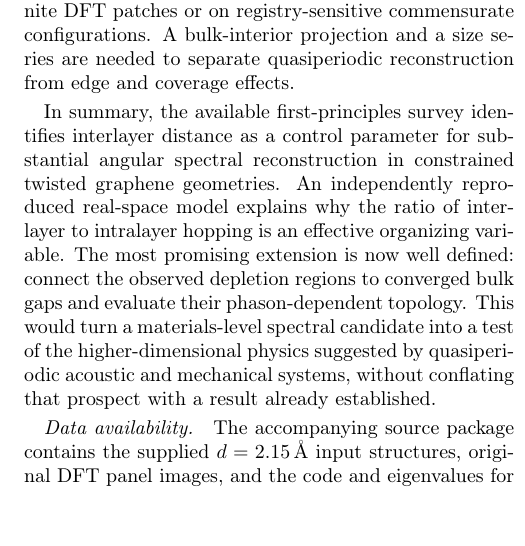
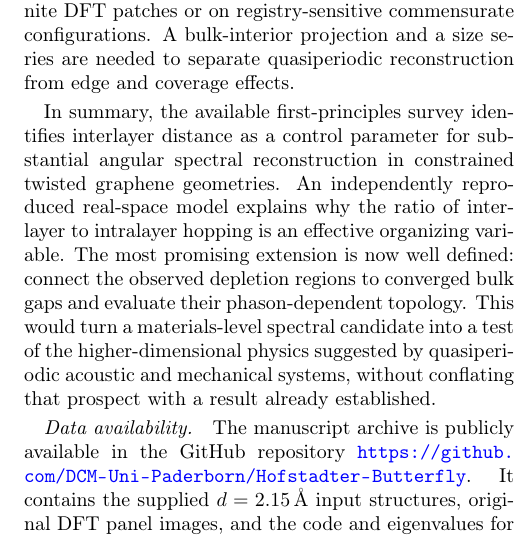
Before and after one commit to DCM-Uni-Paderborn/Hofstadter-Butterfly, a LaTeX paper (main.tex): part of one column of page 4 of 5, cut so that both start at the same text, the shorter picture padded with empty space. Compiled offline with pdfLaTeX.

Commit message:
Link public manuscript archive in data availability statement

```diff
--- a/main.tex
+++ b/main.tex
@@ -110,7 +110,7 @@ The finite geometries impose an additional limitation. The hydrogen-terminated p
 In summary, the available first-principles survey identifies interlayer distance as a control parameter for substantial angular spectral reconstruction in constrained twisted graphene geometries. An independently reproduced real-space model explains why the ratio of interlayer to intralayer hopping is an effective organizing variable. The most promising extension is now well defined: connect the observed depletion regions to converged bulk gaps and evaluate their phason-dependent topology. This would turn a materials-level spectral candidate into a test of the higher-dimensional physics suggested by quasiperiodic acoustic and mechanical systems, without conflating that prospect with a result already established.
 
 \paragraph*{Data availability.}
-The accompanying source package contains the supplied $d=2.15\,\angstrom$ input structures, original DFT panel images, and the code and eigenvalues for the model reproduction. State-resolved DFT output and the original DOS postprocessing scripts were not available for this analysis; quantitative DFT gap extraction and complete reproduction of the displayed DFT maps therefore remain open.
+The manuscript archive is publicly available in the GitHub repository \url{https://github.com/DCM-Uni-Paderborn/Hofstadter-Butterfly}. It contains the supplied $d=2.15\,\angstrom$ input structures, original DFT panel images, and the code and eigenvalues for the model reproduction. State-resolved DFT output and the original DOS postprocessing scripts were not available for this analysis; quantitative DFT gap extraction and complete reproduction of the displayed DFT maps therefore remain open.
 
 \paragraph*{Use of AI-assisted tools.}
 AI-assisted tools were used to organize source material and develop analysis scripts.
```
Also changed, not shown: WORK_SUMMARY.md (+1 -1 lines), output/pdf/twisted_graphene_letter.pdf.
